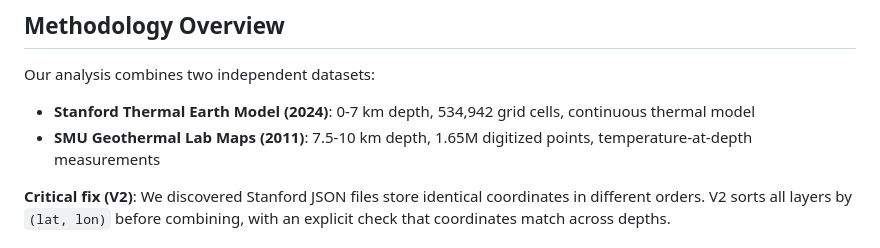
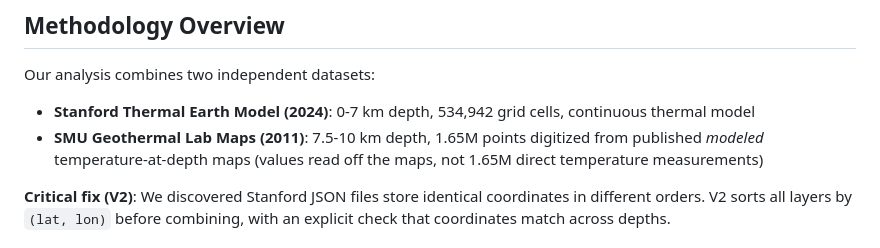
Before and after one commit to chrissmithphd/conus-geothermal-300c, a Markdown page: VALIDATION.md, the part around the change. GitHub-like rendering.

Commit message:
Clarify SMU points are values read off modeled maps, not measurements
The 1.65M SMU digitized points are temperature values read off published
modeled temperature-at-depth maps, not 1.65M direct measurements.

Co-Authored-By: Claude Opus 4.8 <noreply@anthropic.com>

```diff
--- a/VALIDATION.md
+++ b/VALIDATION.md
@@ -6,7 +6,7 @@ This document checks whether the results are broadly consistent with known geoth
 
 Our analysis combines two independent datasets:
 - **Stanford Thermal Earth Model (2024)**: 0-7 km depth, 534,942 grid cells, continuous thermal model
-- **SMU Geothermal Lab Maps (2011)**: 7.5-10 km depth, 1.65M digitized points, temperature-at-depth measurements
+- **SMU Geothermal Lab Maps (2011)**: 7.5-10 km depth, 1.65M points digitized from published *modeled* temperature-at-depth maps (values read off the maps, not 1.65M direct temperature measurements)
 
 **Critical fix (V2)**: We discovered Stanford JSON files store identical coordinates in different orders. V2 sorts all layers by `(lat, lon)` before combining, with an explicit check that coordinates match across depths.
 
```
